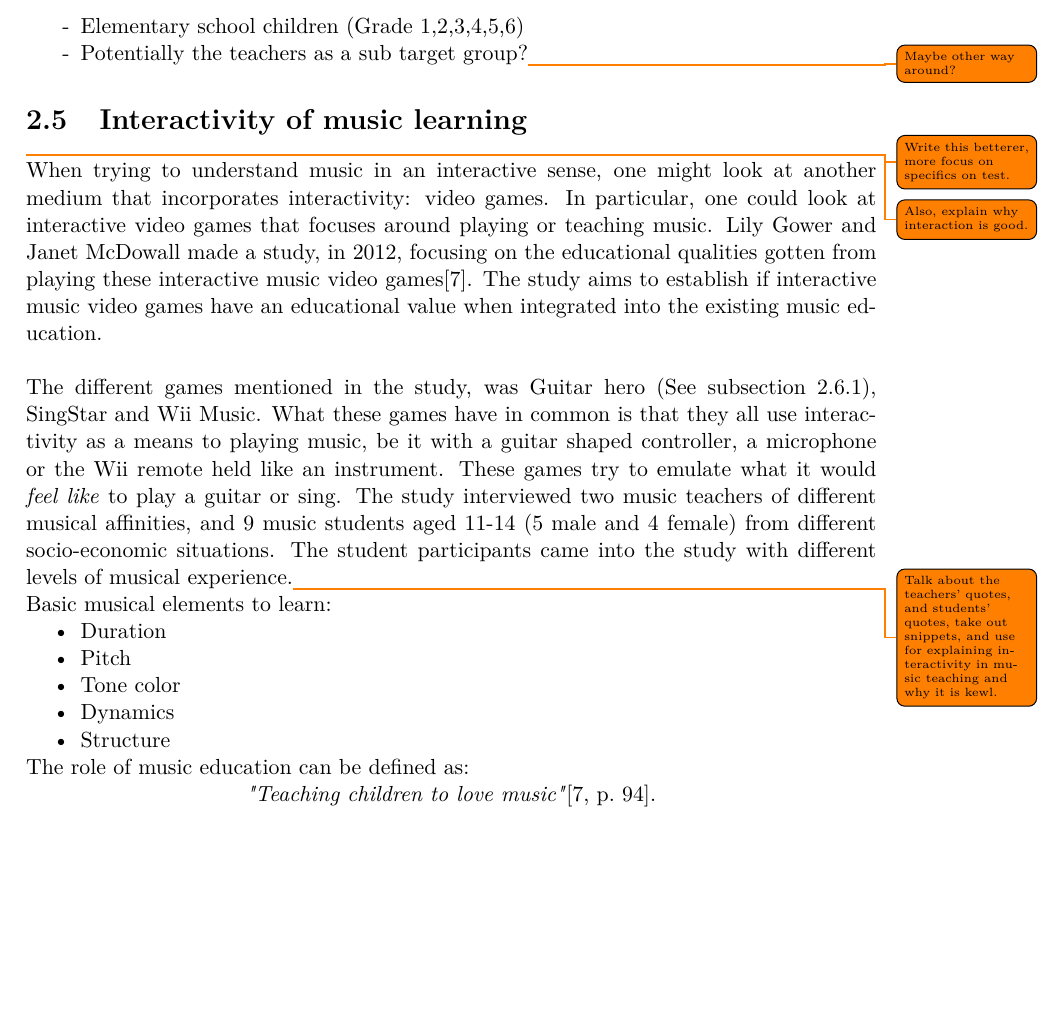
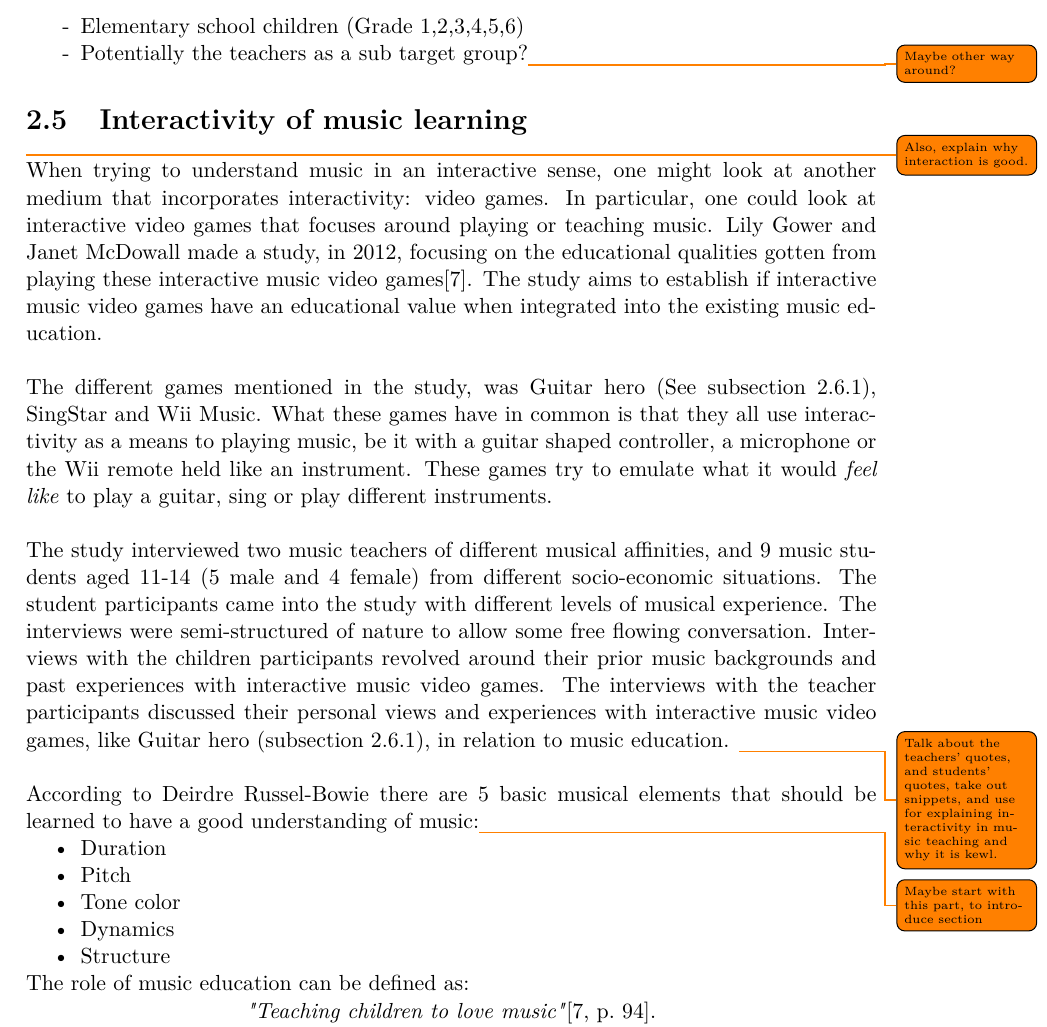
Before and after one commit to totalfreak/medialogyp4, a LaTeX thesis (Main.tex, which reads include/Analyse.tex): part of page 5 of 16, cut so that both start at the same text, the shorter picture padded with empty space. Compiled offline with pdfLaTeX.

Commit message:
Added more specifics to test with kids

```diff
--- a/include/Analyse.tex
+++ b/include/Analyse.tex
@@ -41,14 +41,14 @@ Other abilities have also been reported to be affected by musical training such
 \end{itemize}
 
 
-\section{Interactivity of music learning}\todo{Write this betterer, more focus on specifics on test.}\todo{Also, explain why interaction is good.}
+\section{Interactivity of music learning}\todo{Also, explain why interaction is good.}
 	When trying to understand music in an interactive sense, one might look at another medium that incorporates interactivity: video games. In particular, one could look at interactive video games that focuses around playing or teaching music. Lily Gower and Janet McDowall made a study, in 2012, focusing on the educational qualities gotten from playing these interactive music video games\cite{interactiveMusicVideoGames}. The study aims to establish if interactive music video games have an educational value when integrated into the existing music education.\\
 
-	The different games mentioned in the study, was Guitar hero (See \autoref{sec:guitarHero}), SingStar and Wii Music. What these games have in common is that they all use interactivity as a means to playing music, be it with a guitar shaped controller, a microphone or the Wii remote held like an instrument. These games try to emulate what it would \textit{feel like} to play a guitar or sing. The study interviewed two music teachers of different musical affinities, and 9 music students aged 11-14 (5 male and 4 female) from different socio-economic situations. The student participants came into the study with different levels of musical experience.\todo{Talk about the teachers' quotes, and students' quotes, take out snippets, and use for explaining interactivity in music teaching and why it is kewl.}
+	The different games mentioned in the study, was Guitar hero (See \autoref{sec:guitarHero}), SingStar and Wii Music. What these games have in common is that they all use interactivity as a means to playing music, be it with a guitar shaped controller, a microphone or the Wii remote held like an instrument. These games try to emulate what it would \textit{feel like} to play a guitar, sing or play different instruments.\\
 
+	The study interviewed two music teachers of different musical affinities, and 9 music students aged 11-14 (5 male and 4 female) from different socio-economic situations. The student participants came into the study with different levels of musical experience. The interviews were semi-structured of nature to allow some free flowing conversation. Interviews with the children participants revolved around their prior music backgrounds and past experiences with interactive music video games. The interviews with the teacher participants discussed their personal views and experiences with interactive music video games, like Guitar hero (\autoref{sec:guitarHero}), in relation to music education. \todo{Talk about the teachers' quotes, and students' quotes, take out snippets, and use for explaining interactivity in music teaching and why it is kewl.}\\
 
-
-	Basic musical elements to learn:
+	According to Deirdre Russel-Bowie there are 5 basic musical elements that should be learned to have a good understanding of music:\todo{Maybe start with this part, to introduce section}
 	\begin{itemize}
 		\item Duration
 		\item Pitch
```
Also changed, not shown: include/Analyse.tex (2 more changed lines).
